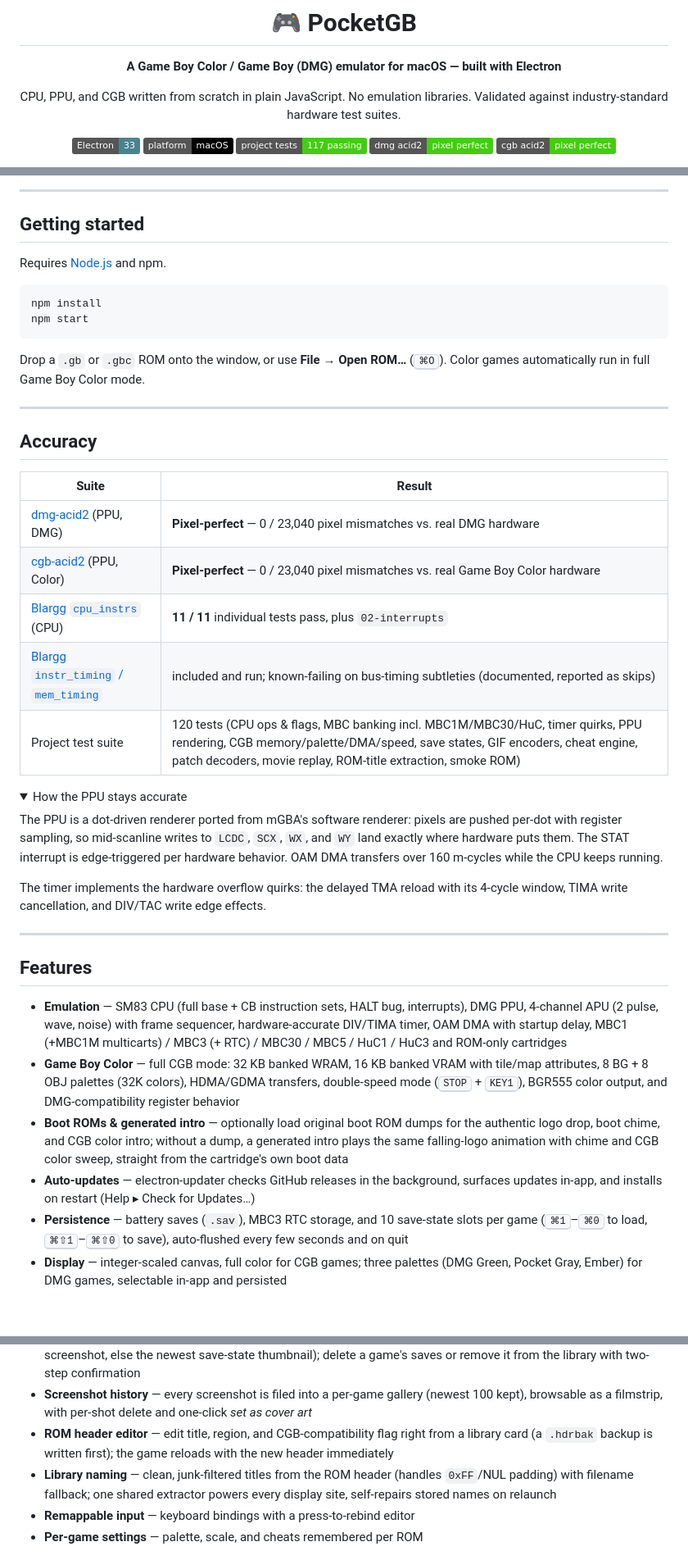
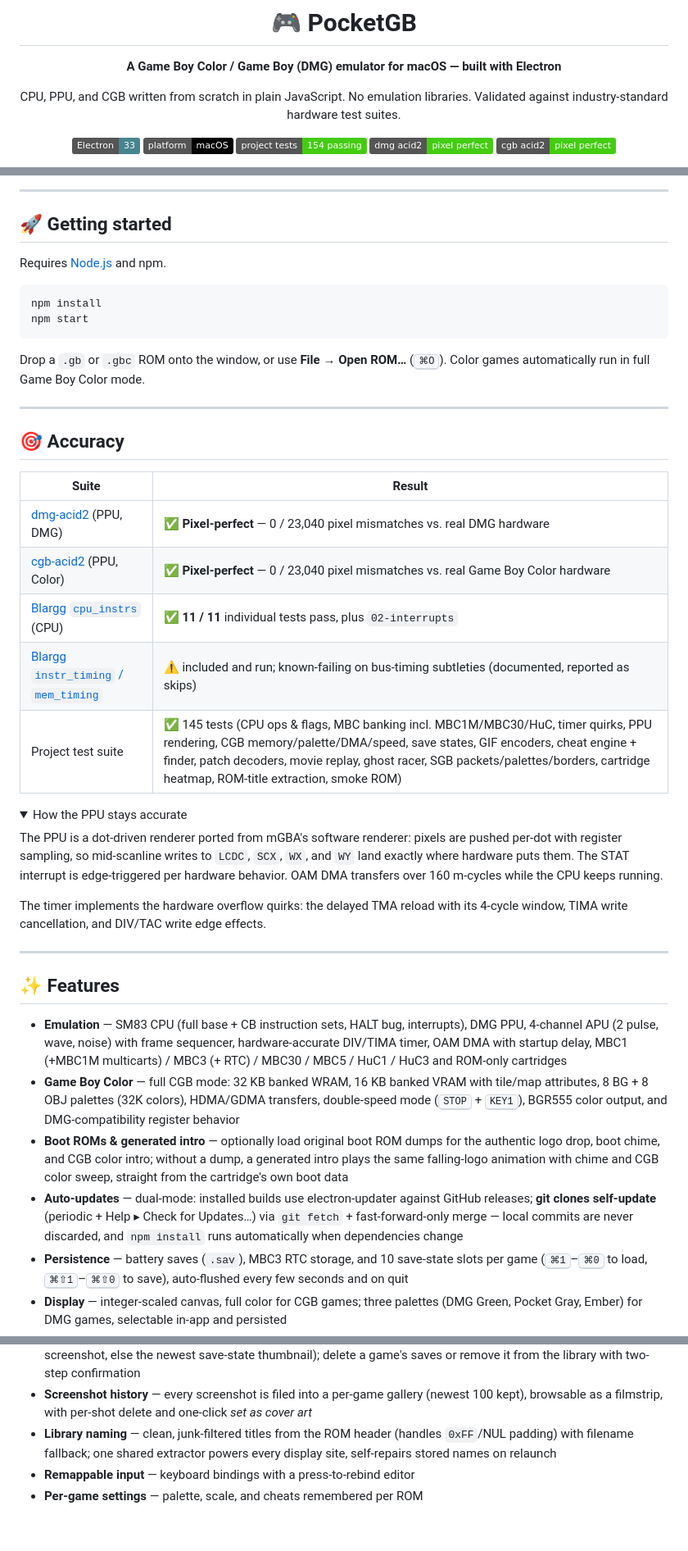
Before and after one commit to GinyuSpecialForce/PocketGB, a Markdown page: README.md, 3 parts joined by grey strips. Shown at 82% size. Drawn GitHub-style; folded sections open; badges without logos; blank space fills up the shorter version.

```diff
--- a/README.md
+++ b/README.md
@@ -9,6 +9,6 @@ Validated against industry-standard hardware test suites.
 
 ![Electron](https://img.shields.io/badge/Electron-33-47848F?logo=electron&logoColor=white)
 ![Platform](https://img.shields.io/badge/platform-macOS-black?logo=apple&logoColor=white)
-![Tests](https://img.shields.io/badge/project_tests-117_passing-brightgreen)
+![Tests](https://img.shields.io/badge/project_tests-154_passing-brightgreen)
 ![dmg-acid2](https://img.shields.io/badge/dmg_acid2-pixel_perfect-success)
 ![cgb-acid2](https://img.shields.io/badge/cgb_acid2-pixel_perfect-success)
@@ -19,7 +17,7 @@ Validated against industry-standard hardware test suites.
 
 ---
 
-## Getting started
+## 🚀 Getting started
 
 Requires [Node.js](https://nodejs.org/) and npm.
 
@@ -32,15 +30,15 @@ Drop a `.gb` or `.gbc` ROM onto the window, or use **File → Open ROM…** (<kb
 
 ---
 
-## Accuracy
+## 🎯 Accuracy
 
 | Suite | Result |
 |---|---|
-| [dmg-acid2](https://github.com/mattcurrie/dmg-acid2) (PPU, DMG) | **Pixel-perfect** — 0 / 23,040 pixel mismatches vs. real DMG hardware |
-| [cgb-acid2](https://github.com/mattcurrie/cgb-acid2) (PPU, Color) | **Pixel-perfect** — 0 / 23,040 pixel mismatches vs. real Game Boy Color hardware |
-| [Blargg `cpu_instrs`](https://github.com/retrio/gb-test-roms) (CPU) | **11 / 11** individual tests pass, plus `02-interrupts` |
-| [Blargg `instr_timing` / `mem_timing`](https://github.com/retrio/gb-test-roms) | included and run; known-failing on bus-timing subtleties (documented, reported as skips) |
-| Project test suite | 120 tests (CPU ops & flags, MBC banking incl. MBC1M/MBC30/HuC, timer quirks, PPU rendering, CGB memory/palette/DMA/speed, save states, GIF encoders, cheat engine, patch decoders, movie replay, ROM-title extraction, smoke ROM) |
+| [dmg-acid2](https://github.com/mattcurrie/dmg-acid2) (PPU, DMG) | ✅ **Pixel-perfect** — 0 / 23,040 pixel mismatches vs. real DMG hardware |
+| [cgb-acid2](https://github.com/mattcurrie/cgb-acid2) (PPU, Color) | ✅ **Pixel-perfect** — 0 / 23,040 pixel mismatches vs. real Game Boy Color hardware |
+| [Blargg `cpu_instrs`](https://github.com/retrio/gb-test-roms) (CPU) | ✅ **11 / 11** individual tests pass, plus `02-interrupts` |
+| [Blargg `instr_timing` / `mem_timing`](https://github.com/retrio/gb-test-roms) | ⚠️ included and run; known-failing on bus-timing subtleties (documented, reported as skips) |
+| Project test suite | ✅ 145 tests (CPU ops & flags, MBC banking incl. MBC1M/MBC30/HuC, timer quirks, PPU rendering, CGB memory/palette/DMA/speed, save states, GIF encoders, cheat engine + finder, patch decoders, movie replay, ghost racer, SGB packets/palettes/borders, cartridge heatmap, ROM-title extraction, smoke ROM) |
 
 <details>
 <summary>How the PPU stays accurate</summary>
@@ -58,12 +56,12 @@ its 4-cycle window, TIMA write cancellation, and DIV/TAC write edge effects.
 
 ---
 
-## Features
+## ✨ Features
 
 - **Emulation** — SM83 CPU (full base + CB instruction sets, HALT bug, interrupts), DMG PPU, 4-channel APU (2 pulse, wave, noise) with frame sequencer, hardware-accurate DIV/TIMA timer, OAM DMA with startup delay, MBC1 (+MBC1M multicarts) / MBC3 (+ RTC) / MBC30 / MBC5 / HuC1 / HuC3 and ROM-only cartridges
 - **Game Boy Color** — full CGB mode: 32 KB banked WRAM, 16 KB banked VRAM with tile/map attributes, 8 BG + 8 OBJ palettes (32K colors), HDMA/GDMA transfers, double-speed mode (<kbd>STOP</kbd> + <kbd>KEY1</kbd>), BGR555 color output, and DMG-compatibility register behavior
 - **Boot ROMs & generated intro** — optionally load original boot ROM dumps for the authentic logo drop, boot chime, and CGB color intro; without a dump, a generated intro plays the same falling-logo animation with chime and CGB color sweep, straight from the cartridge's own boot data
-- **Auto-updates** — electron-updater checks GitHub releases in the background, surfaces updates in-app, and installs on restart (Help ▸ Check for Updates…)
+- **Auto-updates** — dual-mode: installed builds use electron-updater against GitHub releases; **git clones self-update** (periodic + Help ▸ Check for Updates…) via `git fetch` + fast-forward-only merge — local commits are never discarded, and `npm install` runs automatically when dependencies change
 - **Persistence** — battery saves (`.sav`), MBC3 RTC storage, and 10 save-state slots per game (<kbd>⌘1</kbd>–<kbd>⌘0</kbd> to load, <kbd>⌘⇧1</kbd>–<kbd>⌘⇧0</kbd> to save), auto-flushed every few seconds and on quit
 - **Display** — integer-scaled canvas, full color for CGB games; three palettes (DMG Green, Pocket Gray, Ember) for DMG games, selectable in-app and persisted
 - **Audio** — Web Audio output matched to your device's real sample rate (no crackle from rate mismatch)
@@ -73,7 +71,6 @@ its 4-cycle window, TIMA write cancellation, and DIV/TAC write edge effects.
 - **LCD effects & shader packs** — LCD ghosting, scanlines, a WebGL shader (subpixel LCD grid + optional screen curvature), plus loadable `.pbg-fx` shader packs: JSON + GLSL with validated uniforms, per-game persistence, and hot-reload when you edit the file
 - **ROM library** — home screen with recent ROMs, one click to relaunch; cards show cover art (your chosen screenshot, else the newest save-state thumbnail); delete a game's saves or remove it from the library with two-step confirmation
 - **Screenshot history** — every screenshot is filed into a per-game gallery (newest 100 kept), browsable as a filmstrip, with per-shot delete and one-click *set as cover art*
-- **ROM header editor** — edit title, region, and CGB-compatibility flag right from a library card (a `.hdrbak` backup is written first); the game reloads with the new header immediately
 - **Library naming** — clean, junk-filtered titles from the ROM header (handles `0xFF`/NUL padding) with filename fallback; one shared extractor powers every display site, self-repairs stored names on relaunch
 - **Remappable input** — keyboard bindings with a press-to-rebind editor
 - **Per-game settings** — palette, scale, and cheats remembered per ROM
```
Also changed, not shown: other parts of README.md (+12 -9 lines).
